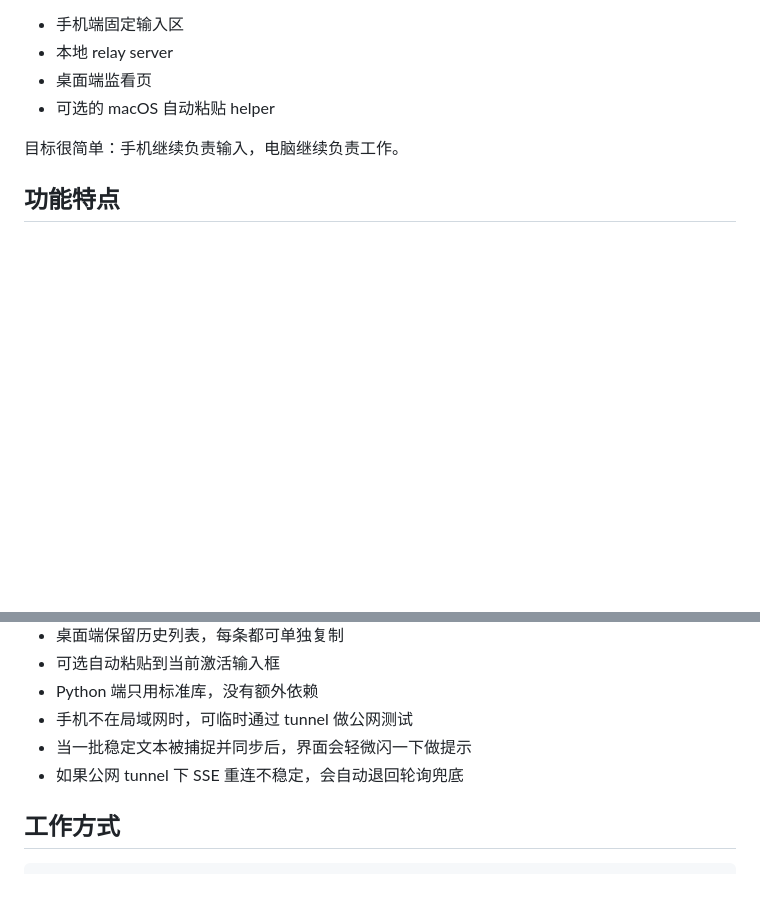
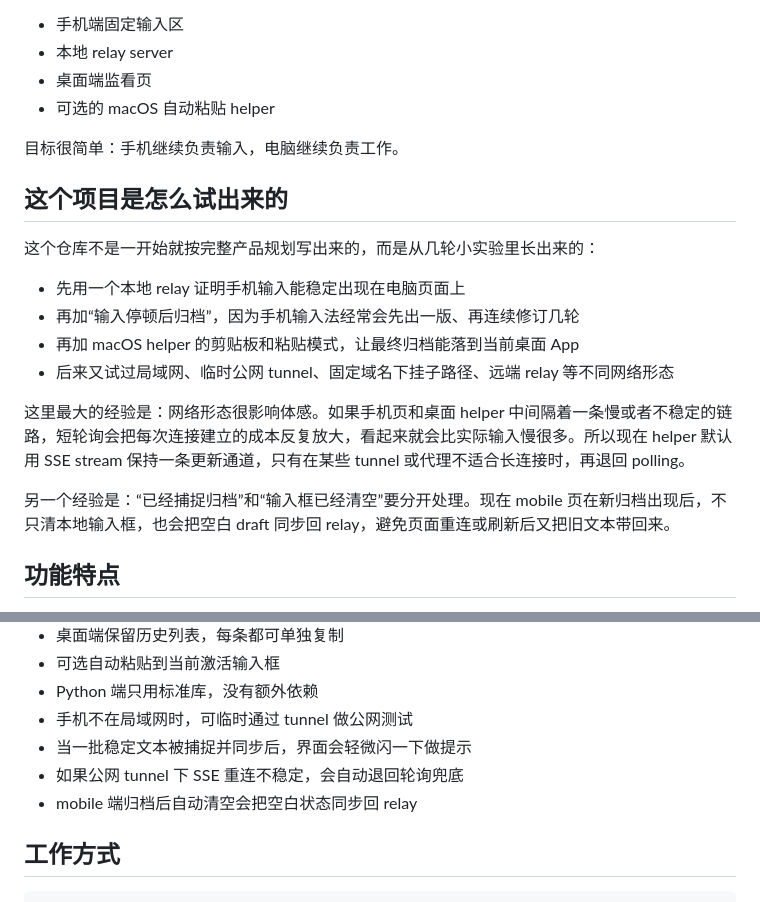
Before and after one commit to sweellan/doubao-input-sync, a Markdown page: README.zh-CN.md, 2 parts joined by grey strips. Drawn GitHub-style; blank space fills up the shorter version.

```diff
--- a/README.zh-CN.md
+++ b/README.zh-CN.md
@@ -25,6 +25,19 @@ English documentation: [README.md](README.md)
 
 目标很简单：手机继续负责输入，电脑继续负责工作。
 
+## 这个项目是怎么试出来的
+
+这个仓库不是一开始就按完整产品规划写出来的，而是从几轮小实验里长出来的：
+
+- 先用一个本地 relay 证明手机输入能稳定出现在电脑页面上
+- 再加“输入停顿后归档”，因为手机输入法经常会先出一版、再连续修订几轮
+- 再加 macOS helper 的剪贴板和粘贴模式，让最终归档能落到当前桌面 App
+- 后来又试过局域网、临时公网 tunnel、固定域名下挂子路径、远端 relay 等不同网络形态
+
+这里最大的经验是：网络形态很影响体感。如果手机页和桌面 helper 中间隔着一条慢或者不稳定的链路，短轮询会把每次连接建立的成本反复放大，看起来就会比实际输入慢很多。所以现在 helper 默认用 SSE stream 保持一条更新通道，只有在某些 tunnel 或代理不适合长连接时，再退回 polling。
+
+另一个经验是：“已经捕捉归档”和“输入框已经清空”要分开处理。现在 mobile 页在新归档出现后，不只清本地输入框，也会把空白 draft 同步回 relay，避免页面重连或刷新后又把旧文本带回来。
+
 ## 功能特点
 
 - 输入即同步，不需要发送按钮
@@ -37,6 +50,7 @@ English documentation: [README.md](README.md)
 - 手机不在局域网时，可临时通过 tunnel 做公网测试
 - 当一批稳定文本被捕捉并同步后，界面会轻微闪一下做提示
 - 如果公网 tunnel 下 SSE 重连不稳定，会自动退回轮询兜底
+- mobile 端归档后自动清空会把空白状态同步回 relay
 
 ## 工作方式
 
```
Also changed, not shown: README.md (+14 -0 lines).
